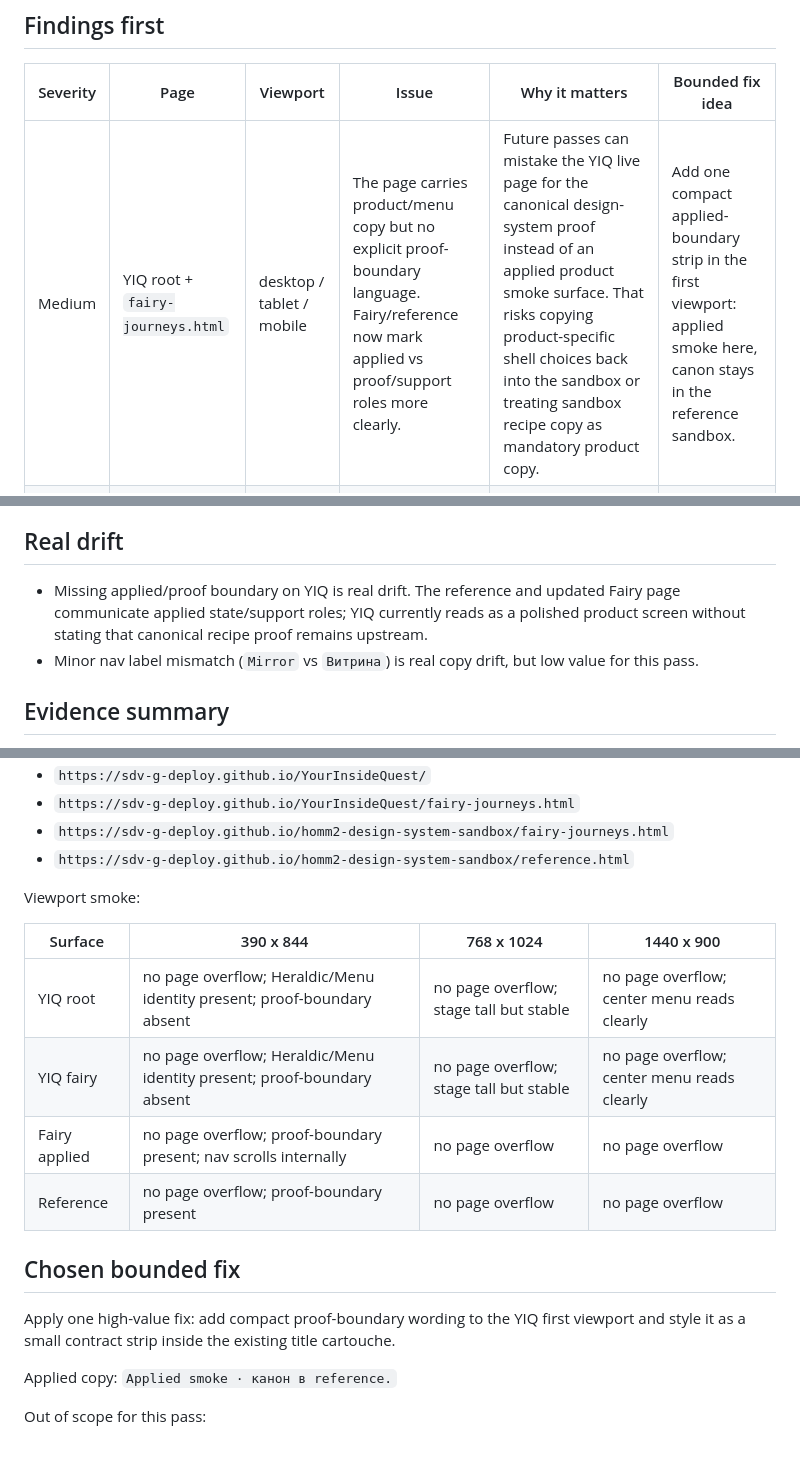
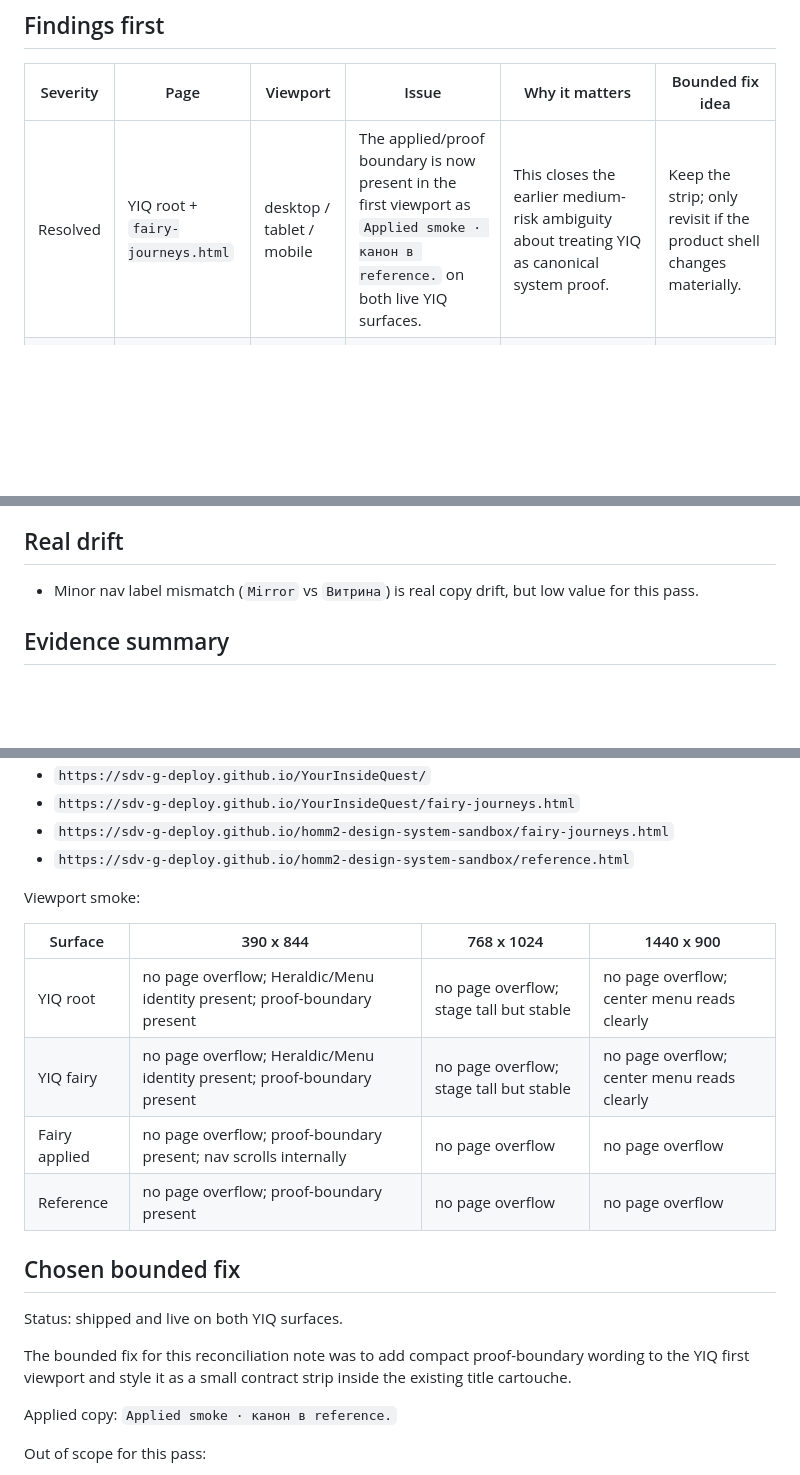
Before and after one commit to SDV-G-Deploy/YourInsideQuest, a Markdown page: docs/yiq-visual-reconciliation-2026-05-16.md, 3 parts joined by grey strips. Drawn GitHub-style; blank space fills up the shorter version.

```diff
--- a/docs/yiq-visual-reconciliation-2026-05-16.md
+++ b/docs/yiq-visual-reconciliation-2026-05-16.md
@@ -4,7 +4,7 @@
 
 | Severity | Page | Viewport | Issue | Why it matters | Bounded fix idea |
 | --- | --- | --- | --- | --- | --- |
-| Medium | YIQ root + `fairy-journeys.html` | desktop / tablet / mobile | The page carries product/menu copy but no explicit proof-boundary language. Fairy/reference now mark applied vs proof/support roles more clearly. | Future passes can mistake the YIQ live page for the canonical design-system proof instead of an applied product smoke surface. That risks copying product-specific shell choices back into the sandbox or treating sandbox recipe copy as mandatory product copy. | Add one compact applied-boundary strip in the first viewport: applied smoke here, canon stays in the reference sandbox. |
+| Resolved | YIQ root + `fairy-journeys.html` | desktop / tablet / mobile | The applied/proof boundary is now present in the first viewport as `Applied smoke · канон в reference.` on both live YIQ surfaces. | This closes the earlier medium-risk ambiguity about treating YIQ as canonical system proof. | Keep the strip; only revisit if the product shell changes materially. |
 | Low | YIQ root | desktop / tablet / mobile | Nav uses `Mirror` while `fairy-journeys.html` uses `Витрина` for the same self-link. | Minor product-copy inconsistency between the two live YIQ surfaces. It does not break layout or the visual system. | Normalize later if the root/fairy split remains; not worth spending this pass on it. |
 | Low | YIQ root + `fairy-journeys.html` | tablet | First screen is stable but tall: the stage runs to about 1524px on 768px tablet. | This is an intentional game-screen stack, but it makes tablet rhythm denser than Fairy/reference. | Keep as intentional for now; tune in a later proportion pass only if visual judgment says tablet feels too slow. |
 | Watch | Fairy applied live | mobile | Shell nav has internal horizontal scroll for the final nav item; page-level overflow remains zero. | This is acceptable per current mobile utility direction, but it is a useful reference point when comparing nav behavior. | No YIQ change. YIQ nav has no page overflow and no nav overflow at 390px. |
@@ -18,7 +18,6 @@
 
 ## Real drift
 
-- Missing applied/proof boundary on YIQ is real drift. The reference and updated Fairy page communicate applied state/support roles; YIQ currently reads as a polished product screen without stating that canonical recipe proof remains upstream.
 - Minor nav label mismatch (`Mirror` vs `Витрина`) is real copy drift, but low value for this pass.
 
 ## Evidence summary
@@ -34,14 +33,16 @@ Viewport smoke:
 
 | Surface | 390 x 844 | 768 x 1024 | 1440 x 900 |
 | --- | --- | --- | --- |
-| YIQ root | no page overflow; Heraldic/Menu identity present; proof-boundary absent | no page overflow; stage tall but stable | no page overflow; center menu reads clearly |
-| YIQ fairy | no page overflow; Heraldic/Menu identity present; proof-boundary absent | no page overflow; stage tall but stable | no page overflow; center menu reads clearly |
+| YIQ root | no page overflow; Heraldic/Menu identity present; proof-boundary present | no page overflow; stage tall but stable | no page overflow; center menu reads clearly |
+| YIQ fairy | no page overflow; Heraldic/Menu identity present; proof-boundary present | no page overflow; stage tall but stable | no page overflow; center menu reads clearly |
 | Fairy applied | no page overflow; proof-boundary present; nav scrolls internally | no page overflow | no page overflow |
 | Reference | no page overflow; proof-boundary present | no page overflow | no page overflow |
 
 ## Chosen bounded fix
 
-Apply one high-value fix: add compact proof-boundary wording to the YIQ first viewport and style it as a small contract strip inside the existing title cartouche.
+Status: shipped and live on both YIQ surfaces.
+
+The bounded fix for this reconciliation note was to add compact proof-boundary wording to the YIQ first viewport and style it as a small contract strip inside the existing title cartouche.
 
 Applied copy: `Applied smoke · канон в reference.`
 
```
Also changed, not shown: docs/night-runs/2026-05-16-yiq-reconciliation-pass-01.md (added, +76 -0 lines), docs/night-runs/2026-05-16-yiq-reconciliation.md (+27 -6 lines).
